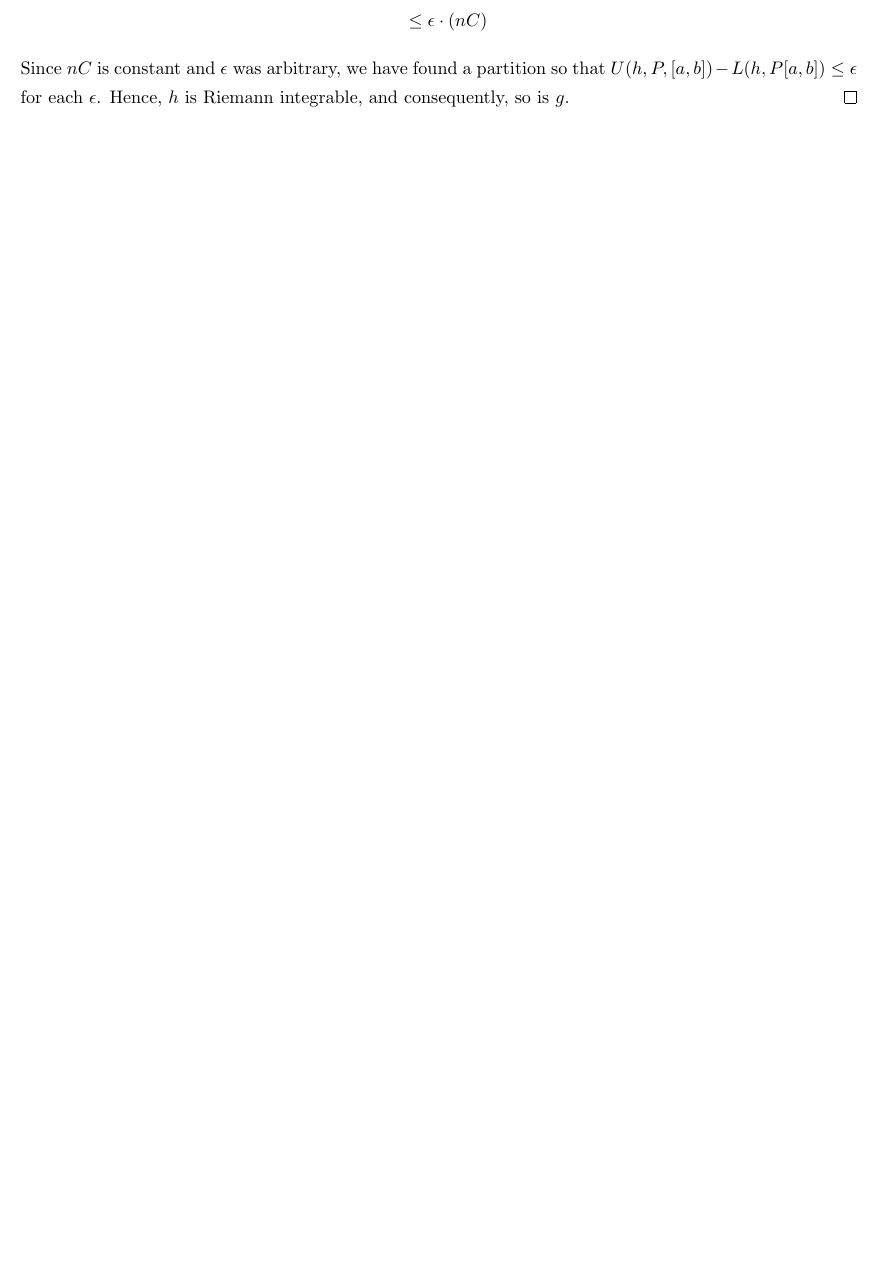
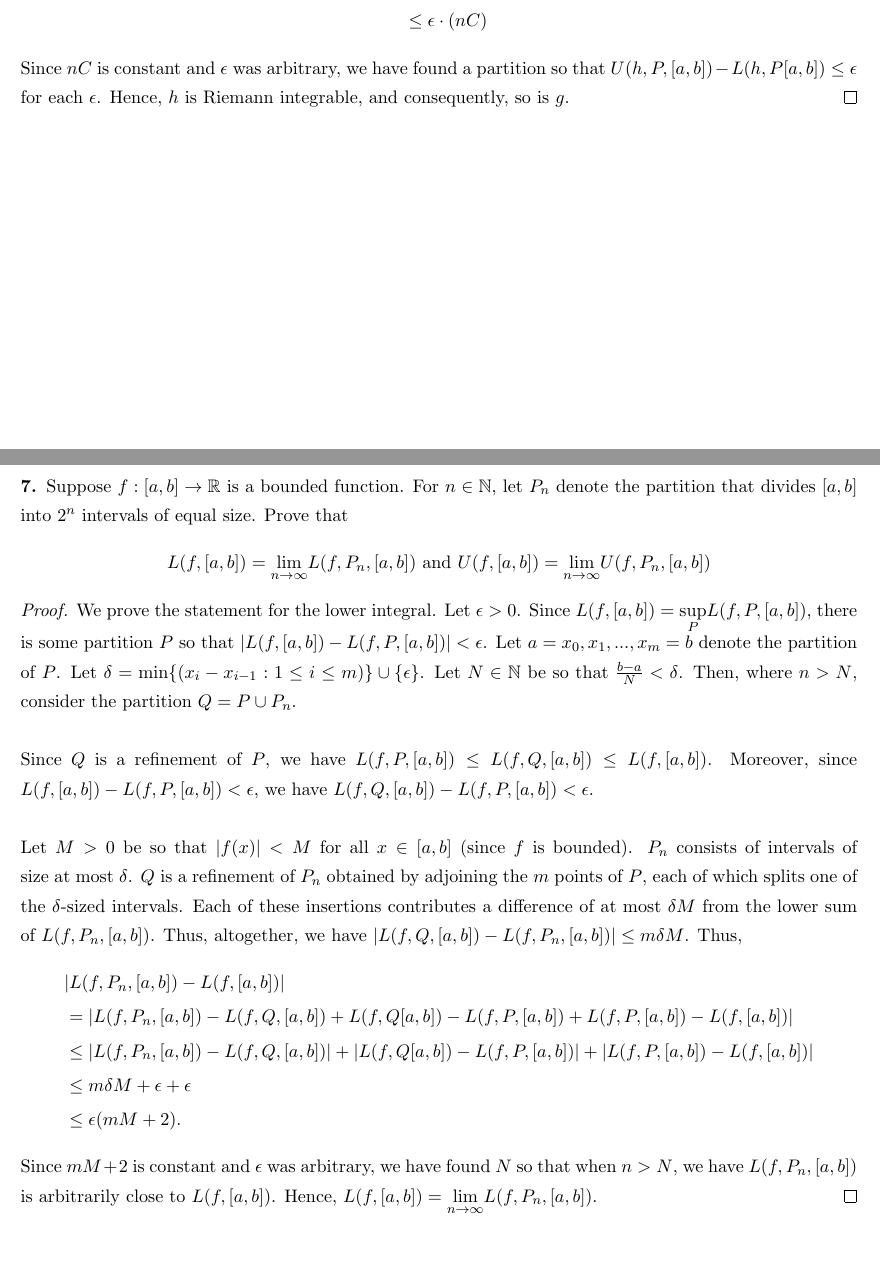
Before and after one commit to anubh-avbist/Theorems, a LaTeX document (Axler/MIRA.tex): part of page 4 of 4 before the commit and two parts of pages 4 and 5 of 5 after it, the two joined at a grey line, cut so that both start at the same text, the shorter picture padded with empty space. Compiled offline with pdfLaTeX.

Commit message:
Dyadic partitions for Riemann integral

```diff
--- a/Axler/MIRA.tex
+++ b/Axler/MIRA.tex
@@ -146,5 +146,24 @@ Notice that $\sup h$ is identically 0 on every interval $[z_{i-1},z_i]$ that doe
     &\leq \epsilon \cdot(nC)
 \end{align*}
 Since $nC$ is constant and $\epsilon$ was arbitrary, we have found a partition so that $U(h,P,[a,b])-L(h,P[a,b])\leq \epsilon$ for each $\epsilon$. Hence, $h$ is Riemann integrable, and consequently, so is $g$. \qed
-
+\newpage
+\textbf{7. }Suppose $f:[a,b]\rightarrow \mathbb{R}$ is a bounded function. For $n\in \mathbb{N}$, let $P_n$ denote the partition that divides $[a,b]$ into $2^n$ intervals of equal size. Prove that
+\begin{equation*}
+    L(f,[a,b])=\underset{n\rightarrow\infty}{\lim} L(f,P_n,[a,b]) \text{ and }U(f,[a,b])=\underset{n\rightarrow\infty}{\lim} U(f,P_n,[a,b])
+\end{equation*}
+\textit{Proof. }We prove the statement for the lower integral. Let $\epsilon >0$. Since $L(f,[a,b])=\underset{P}\sup L(f,P,[a,b])$, there is some partition $P$ so that $|L(f,[a,b])-L(f,P,[a,b])|<\epsilon$. Let $a=x_0,x_1,...,x_m=b$ denote the partition of $P$. Let $\delta = \min\{(x_i-x_{i-1}:1\leq i \leq m)\}\cup\{\epsilon\}$. Let $N\in\mathbb{N}$ be so that $\frac{b-a}{N}<\delta$. Then, where $n>N$, consider the partition $Q=P\cup P_n$.
+\newline
+\newline
+Since $Q$ is a refinement of $P$, we have $L(f,P,[a,b])\leq L(f,Q,[a,b])\leq L(f,[a,b])$. Moreover, since $L(f,[a,b])-L(f,P,[a,b])<\epsilon$, we have $L(f,Q,[a,b])-L(f,P,[a,b])<\epsilon$.
+\newline
+\newline
+Let $M>0$ be so that $|f(x)|<M$ for all $x\in[a,b]$ (since $f$ is bounded). $P_n$ consists of intervals of size at most $\delta$. $Q$ is a refinement of $P_n$ obtained by adjoining the $m$ points of $P$, each of which splits one of the $\delta$-sized intervals. Each of these insertions contributes a difference of at most $\delta M$ from the lower sum of $L(f,P_n,[a,b])$. Thus, altogether, we have $|L(f,Q,[a,b])-L(f,P_n,[a,b])|\leq m\delta M$. Thus,
+\begin{align*}
+    &|L(f,P_n,[a,b])-L(f,[a,b])|\\
+    &=|L(f,P_n,[a,b])-L(f,Q,[a,b])+L(f,Q[a,b])-L(f,P,[a,b])+L(f,P,[a,b])-L(f,[a,b])|\\
+    &\leq|L(f,P_n,[a,b])-L(f,Q,[a,b])|+|L(f,Q[a,b])-L(f,P,[a,b])|+|L(f,P,[a,b])-L(f,[a,b])|\\
+    &\leq m\delta M + \epsilon + \epsilon\\
+    &\leq\epsilon(mM+2).
+\end{align*}
+Since $mM+2$ is constant and $\epsilon$ was arbitrary, we have found $N$ so that when $n>N$, we have $L(f,P_n,[a,b])$ is arbitrarily close to $L(f,[a,b])$. Hence, $ L(f,[a,b])=\underset{n\rightarrow\infty}{\lim} L(f,P_n,[a,b]) $. \qed
 \end{document}
```
Also changed, not shown: Axler/MIRA.pdf.
